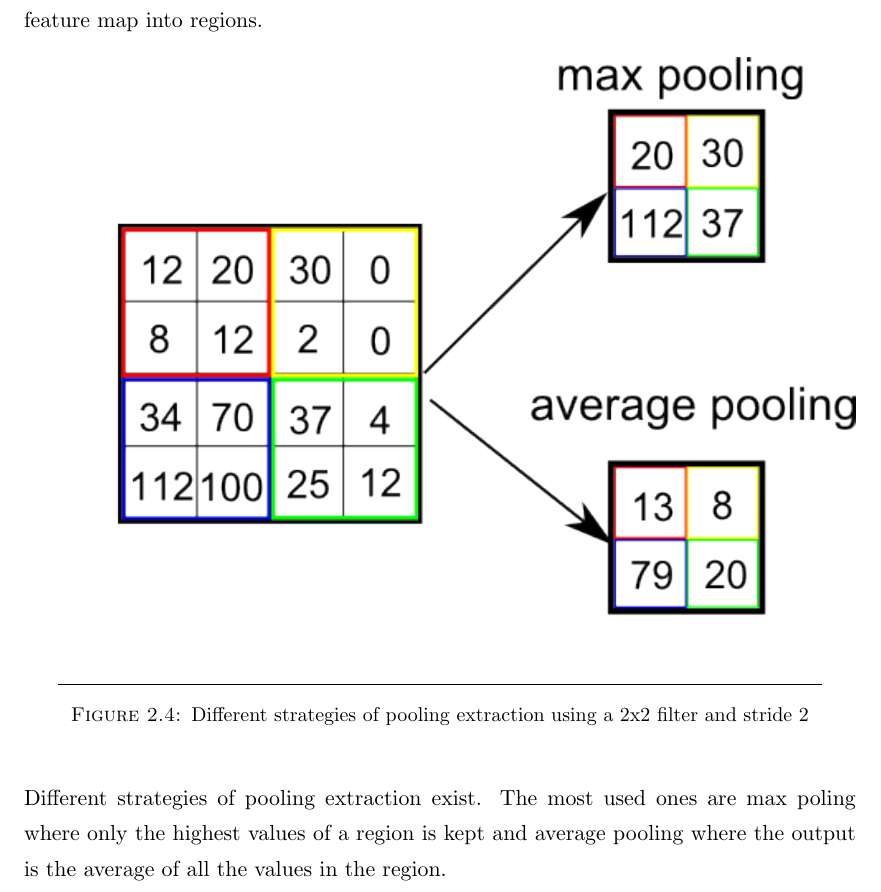
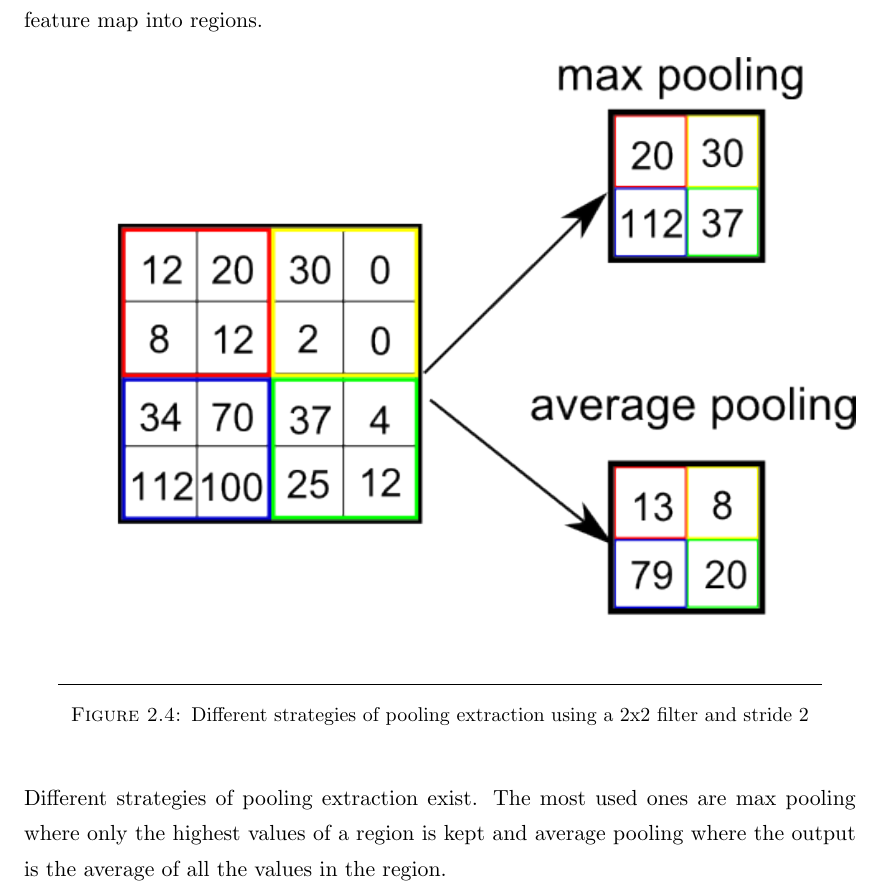
Before and after one commit to PierreLeHen/These, a LaTeX thesis (main.tex, which reads Chapters/Chapter2.tex): part of page 21 of 25, cut so that both start at the same text. Compiled offline with pdfLaTeX.

Commit message:
Updates from Overleaf

```diff
--- a/Chapters/Chapter2.tex
+++ b/Chapters/Chapter2.tex
@@ -158,7 +158,7 @@ Then, this rectified feature map will go through a pooling layer in order to red
   \label{fig:Muli-layer perceptron}
 \end{figure}
 
-Different strategies of pooling extraction exist. The most used ones are max poling where only the highest values of a region is kept and average pooling where the output is the average of all the values in the region.
+Different strategies of pooling extraction exist. The most used ones are max pooling where only the highest values of a region is kept and average pooling where the output is the average of all the values in the region.
 
 The feature maps matrix are then flattened into a vector which feed a fully connected network whose process is the same as described in the previous section of this paper.
 
```
